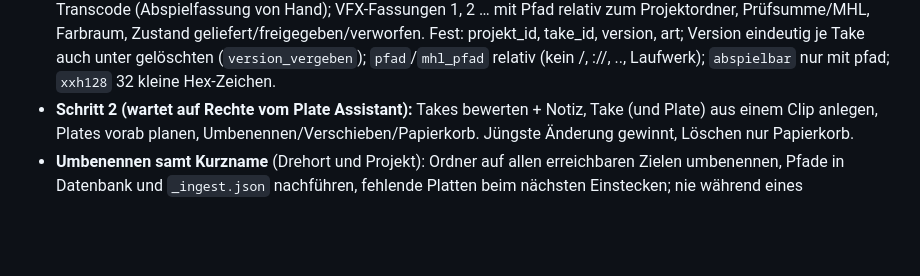
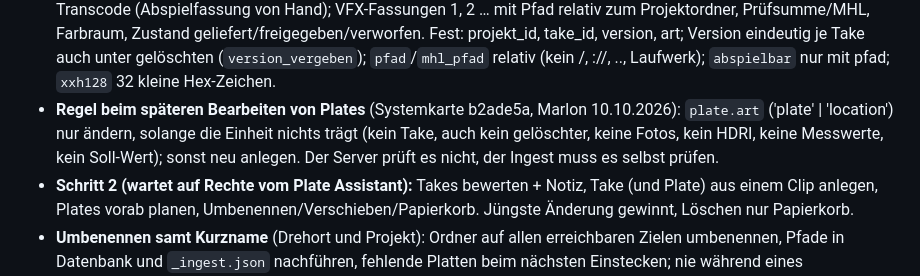
Before and after one commit to casebasel/stage-ingest, a Markdown page: docs/ROADMAP.md, the part around the change. Drawn GitHub-style; blank space fills up the shorter version.

Commit message:
Roadmap: Regel für plate.art beim späteren Bearbeiten
Co-Authored-By: Claude Opus 5.5 <noreply@anthropic.com>

```diff
--- a/docs/ROADMAP.md
+++ b/docs/ROADMAP.md
@@ -118,6 +118,9 @@ in KAMERAS.md.
   Farbraum, Zustand geliefert/freigegeben/verworfen. Fest: projekt_id, take_id, version, art; Version eindeutig je
   Take auch unter gelöschten (`version_vergeben`); `pfad`/`mhl_pfad` relativ (kein /, ://, .., Laufwerk);
   `abspielbar` nur mit pfad; `xxh128` 32 kleine Hex-Zeichen.
+- **Regel beim späteren Bearbeiten von Plates** (Systemkarte b2ade5a, Marlon 10.10.2026): `plate.art` ('plate' |
+  'location') nur ändern, solange die Einheit nichts trägt (kein Take, auch kein gelöschter, keine Fotos, kein HDRI,
+  keine Messwerte, kein Soll-Wert); sonst neu anlegen. Der Server prüft es nicht, der Ingest muss es selbst prüfen.
 - **Schritt 2 (wartet auf Rechte vom Plate Assistant):** Takes bewerten + Notiz, Take (und Plate) aus einem Clip
   anlegen, Plates vorab planen, Umbenennen/Verschieben/Papierkorb. Jüngste Änderung gewinnt, Löschen nur Papierkorb.
 - **Umbenennen samt Kurzname** (Drehort und Projekt): Ordner auf allen erreichbaren Zielen umbenennen, Pfade in
```
